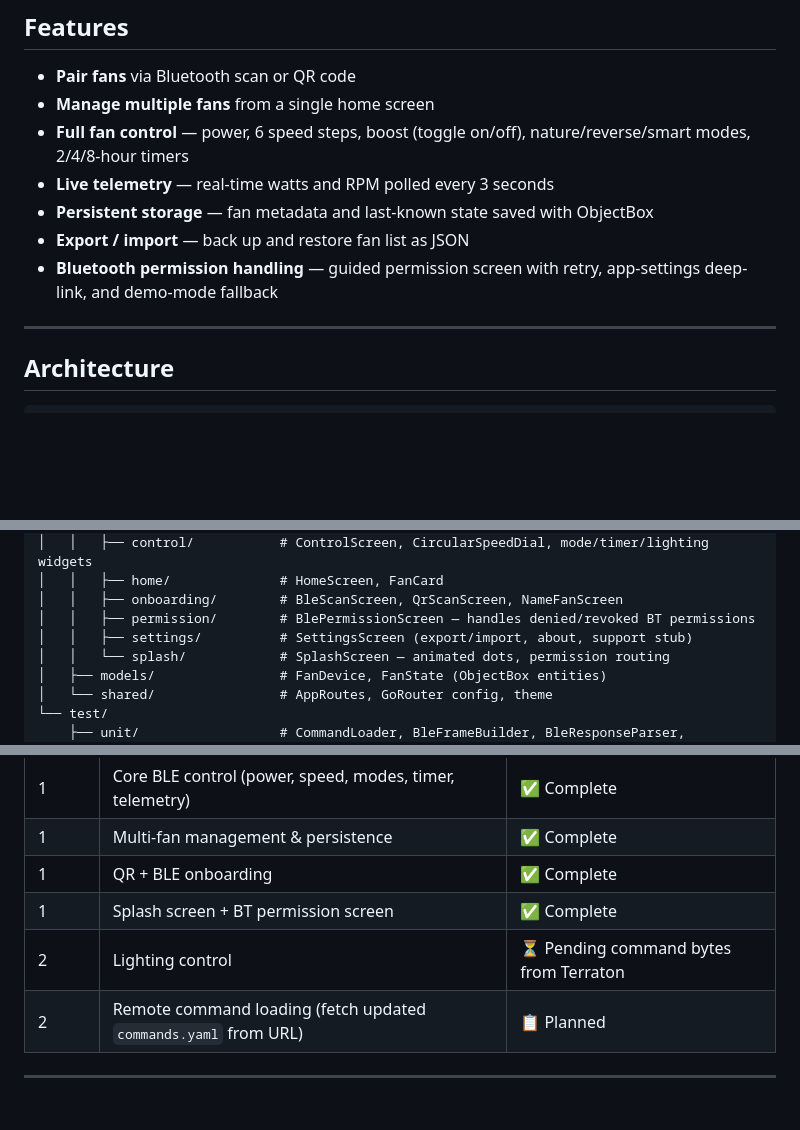
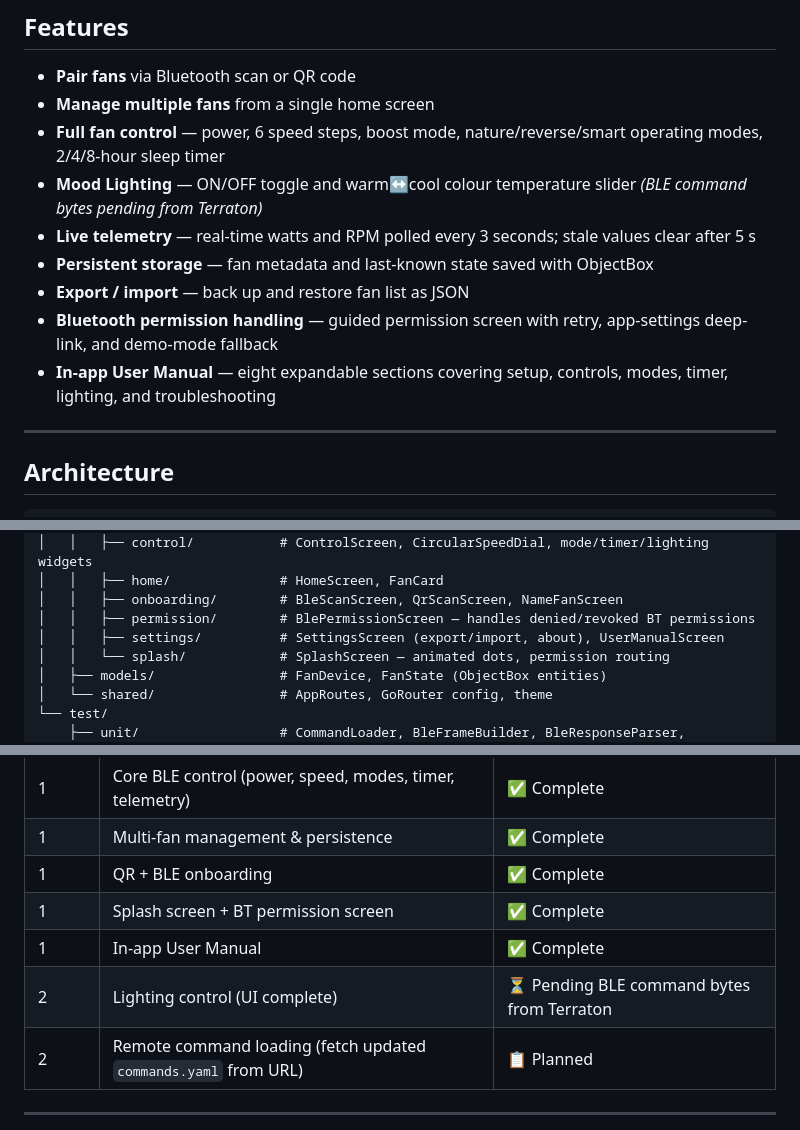
Before and after one commit to austin207/Terraton-BLDC-Fan-BLE-Controller, a Markdown page: README.md, 3 parts joined by grey strips. Rendered like a GitHub page; blank space fills up the shorter version.

Commit message:
docs: update CHANGELOG and README for sliding controls + user manual
Co-Authored-By: Claude Sonnet 4.6 <noreply@anthropic.com>

```diff
--- a/README.md
+++ b/README.md
@@ -8,11 +8,13 @@ An Android app for controlling the Terraton BLDC ceiling fan over Bluetooth Low
 
 - **Pair fans** via Bluetooth scan or QR code
 - **Manage multiple fans** from a single home screen
-- **Full fan control** — power, 6 speed steps, boost (toggle on/off), nature/reverse/smart modes, 2/4/8-hour timers
-- **Live telemetry** — real-time watts and RPM polled every 3 seconds
+- **Full fan control** — power, 6 speed steps, boost mode, nature/reverse/smart operating modes, 2/4/8-hour sleep timer
+- **Mood Lighting** — ON/OFF toggle and warm↔cool colour temperature slider *(BLE command bytes pending from Terraton)*
+- **Live telemetry** — real-time watts and RPM polled every 3 seconds; stale values clear after 5 s
 - **Persistent storage** — fan metadata and last-known state saved with ObjectBox
 - **Export / import** — back up and restore fan list as JSON
 - **Bluetooth permission handling** — guided permission screen with retry, app-settings deep-link, and demo-mode fallback
+- **In-app User Manual** — eight expandable sections covering setup, controls, modes, timer, lighting, and troubleshooting
 
 ---
 
@@ -96,7 +98,7 @@ terraton_fan_app/
 │   │   ├── home/              # HomeScreen, FanCard
 │   │   ├── onboarding/        # BleScanScreen, QrScanScreen, NameFanScreen
 │   │   ├── permission/        # BlePermissionScreen — handles denied/revoked BT permissions
-│   │   ├── settings/          # SettingsScreen (export/import, about, support stub)
+│   │   ├── settings/          # SettingsScreen (export/import, about), UserManualScreen
 │   │   └── splash/            # SplashScreen — animated dots, permission routing
 │   ├── models/                # FanDevice, FanState (ObjectBox entities)
 │   └── shared/                # AppRoutes, GoRouter config, theme
@@ -180,7 +182,8 @@ dart run build_runner build --delete-conflicting-outputs
 | 1 | Multi-fan management & persistence | ✅ Complete |
 | 1 | QR + BLE onboarding | ✅ Complete |
 | 1 | Splash screen + BT permission screen | ✅ Complete |
-| 2 | Lighting control | ⏳ Pending command bytes from Terraton |
+| 1 | In-app User Manual | ✅ Complete |
+| 2 | Lighting control (UI complete) | ⏳ Pending BLE command bytes from Terraton |
 | 2 | Remote command loading (fetch updated `commands.yaml` from URL) | 📋 Planned |
 
 ---
```
Also changed, not shown: CHANGELOG.md (+20 -0 lines).
